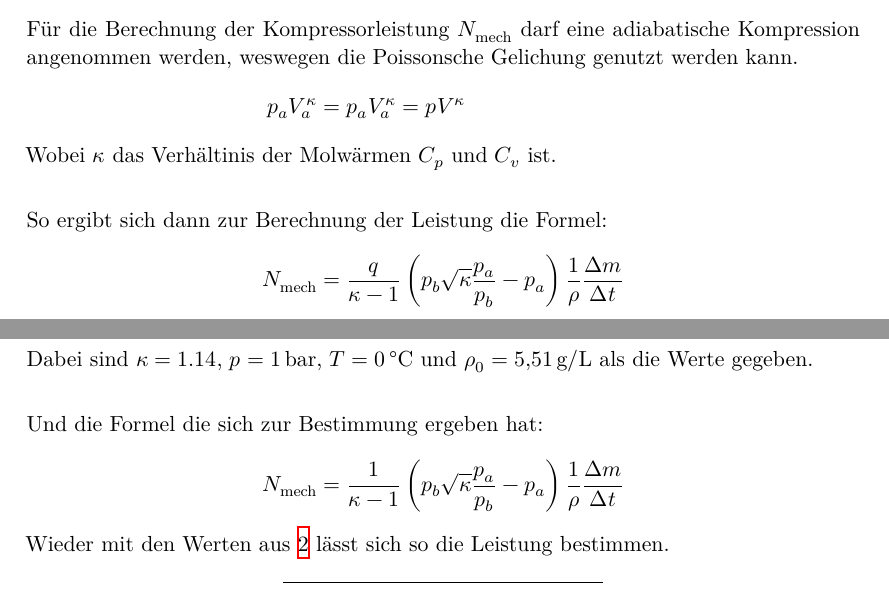
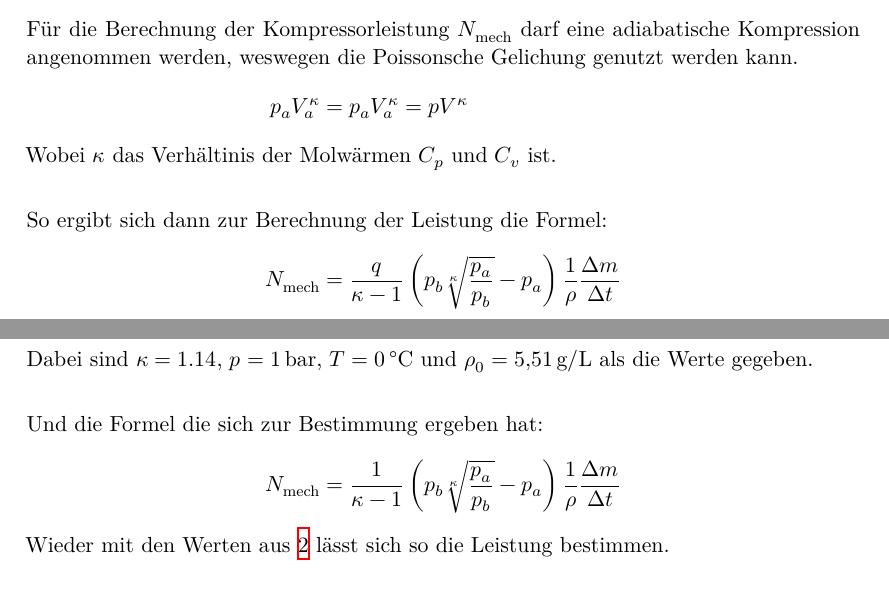
Before and after one commit to BenediktSan/AnfaengerPraktikum2020, a LaTeX document (3. D206/Protokoll_D206.tex, which reads 3. D206/auswertung.tex, 3. D206/theorie.tex): two parts of pages 4 and 13 of 14, joined at a grey line, cut so that both start at the same text. Compiled offline with XeLaTeX.

Commit message:
wurzel kappa

```diff
--- a/3. D206/auswertung.tex
+++ b/3. D206/auswertung.tex
@@ -240,7 +240,7 @@
     \intertext{Mit Hilfe der in \ref{kompressor} hergeleiteten Formel lässt sich nun die Kompressorleistung bestimmen.}
    \intertext{Dabei sind $\kappa =1.14 $, $p=\SI{1}{\bar}$, $T=\SI{0}{\celsius}$ und $\rho_0=\SI{5.51}{\gram\per\litre}$ als die Werte gegeben.}
    \intertext{Und die Formel die sich zur Bestimmung ergeben hat:}
-   N_\text{mech} &= \frac{1}{\kappa-1}\left( p_b \sqrt{\kappa}{\frac{p_a}{p_b}}-p_a \right) \frac{1}{\rho} \frac{\increment m}{\increment t}
+   N_\text{mech} &= \frac{1}{\kappa-1}\left( p_b \sqrt[\kappa]{\frac{p_a}{p_b}}-p_a \right) \frac{1}{\rho} \frac{\increment m}{\increment t}
 \end{align*}
 Wieder mit den Werten aus \ref{tab:Diff} lässt sich so die Leistung bestimmen.
 \begin{table}[H]
--- a/3. D206/theorie.tex
+++ b/3. D206/theorie.tex
@@ -75,7 +75,7 @@
     p_a V_a^{\kappa} &= p_a V_a^{\kappa} =p V^{\kappa}
     \intertext{Wobei $\kappa$ das Verhältinis der Molwärmen $C_p$ und $C_v$ ist.}
     \intertext{So ergibt sich dann zur Berechnung der Leistung die Formel:}
-    N_\text{mech} &= \frac{q}{\kappa-1}\left( p_b \sqrt{\kappa}{\frac{p_a}{p_b}}-p_a \right) \frac{1}{\rho} \frac{\increment m}{\increment t}
+    N_\text{mech} &= \frac{q}{\kappa-1}\left( p_b \sqrt[\kappa]{\frac{p_a}{p_b}}-p_a \right) \frac{1}{\rho} \frac{\increment m}{\increment t}
 \end{align*}
 \newpage
 
```
